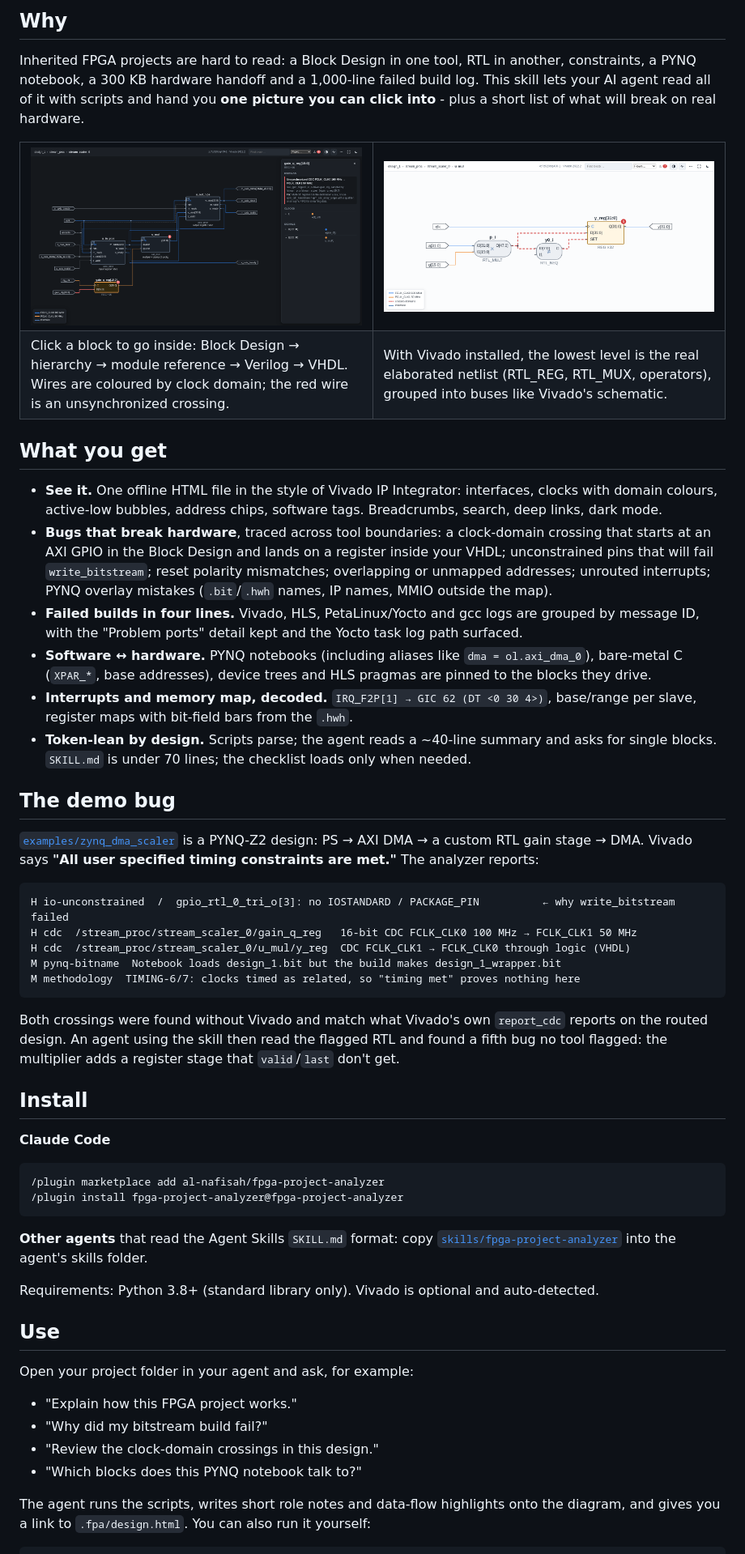
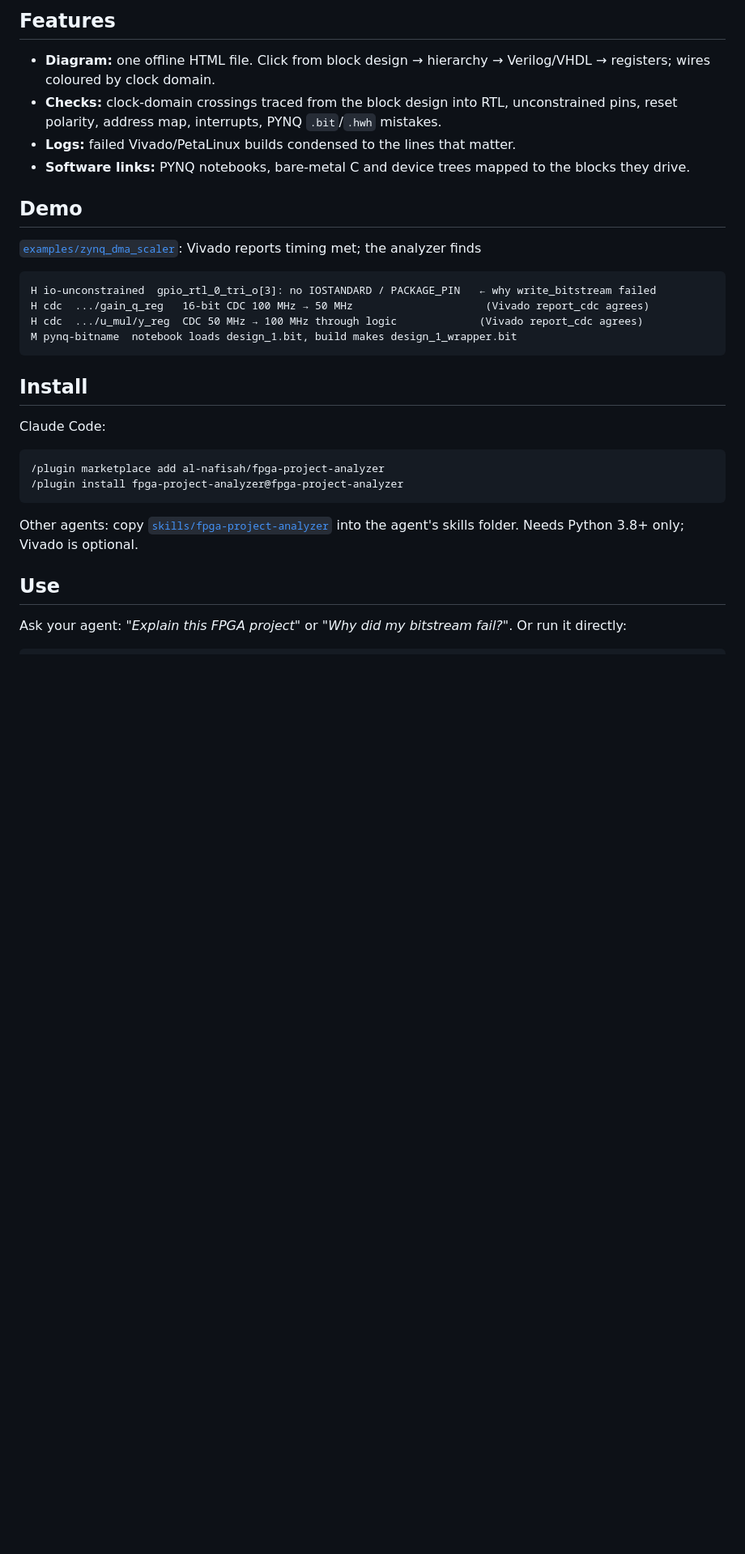
Before and after one commit to Alm0stSurely/fpga-project-analyzer, a Markdown page: README.md, the part around one of its changes. Shown at 81% size. GitHub-like rendering; blank space fills up the shorter version.

Commit message:
Trim README to essentials
Co-Authored-By: Claude Opus 5.5 <noreply@anthropic.com>

````diff
--- a/README.md
+++ b/README.md
@@ -19,82 +19,38 @@ and finds the bugs that "timing met" hides.</p>
 
-## Why
+## Features
 
-Inherited FPGA projects are hard to read: a Block Design in one tool, RTL in another, constraints, a PYNQ
-notebook, a 300 KB hardware handoff and a 1,000-line failed build log. This skill lets your AI agent read all
-of it with scripts and hand you **one picture you can click into** - plus a short list of what will break on
-real hardware.
+- **Diagram:** one offline HTML file. Click from block design → hierarchy → Verilog/VHDL → registers; wires
+  coloured by clock domain.
+- **Checks:** clock-domain crossings traced from the block design into RTL, unconstrained pins, reset polarity,
+  address map, interrupts, PYNQ `.bit`/`.hwh` mistakes.
+- **Logs:** failed Vivado/PetaLinux builds condensed to the lines that matter.
+- **Software links:** PYNQ notebooks, bare-metal C and device trees mapped to the blocks they drive.
 
-<table>
-<tr>
-<td width="50%"><img src="docs/drill-dark.png" alt="Drill-down into RTL with a clock-domain crossing highlighted"></td>
-<td width="50%"><img src="docs/netlist.png" alt="Vivado-elaborated netlist level: operators and registers"></td>
-</tr>
-<tr>
-<td>Click a block to go inside: Block Design → hierarchy → module reference → Verilog → VHDL.
-Wires are coloured by clock domain; the red wire is an unsynchronized crossing.</td>
-<td>With Vivado installed, the lowest level is the real elaborated netlist (RTL_REG, RTL_MUX, operators),
-grouped into buses like Vivado's schematic.</td>
-</tr>
-</table>
+## Demo
 
-## What you get
-
-- **See it.** One offline HTML file in the style of Vivado IP Integrator: interfaces, clocks with domain
-  colours, active-low bubbles, address chips, software tags. Breadcrumbs, search, deep links, dark mode.
-- **Bugs that break hardware**, traced across tool boundaries: a clock-domain crossing that starts at an AXI
-  GPIO in the Block Design and lands on a register inside your VHDL; unconstrained pins that will fail
-  `write_bitstream`; reset polarity mismatches; overlapping or unmapped addresses; unrouted interrupts;
-  PYNQ overlay mistakes (`.bit`/`.hwh` names, IP names, MMIO outside the map).
-- **Failed builds in four lines.** Vivado, HLS, PetaLinux/Yocto and gcc logs are grouped by message ID, with
-  the "Problem ports" detail kept and the Yocto task log path surfaced.
-- **Software ↔ hardware.** PYNQ notebooks (including aliases like `dma = ol.axi_dma_0`), bare-metal C
-  (`XPAR_*`, base addresses), device trees and HLS pragmas are pinned to the blocks they drive.
-- **Interrupts and memory map, decoded.** `IRQ_F2P[1] → GIC 62 (DT <0 30 4>)`, base/range per slave,
-  register maps with bit-field bars from the `.hwh`.
-- **Token-lean by design.** Scripts parse; the agent reads a ~40-line summary and asks for single blocks.
-  `SKILL.md` is under 70 lines; the checklist loads only when needed.
-
-## The demo bug
-
-[`examples/zynq_dma_scaler`](examples/zynq_dma_scaler) is a PYNQ-Z2 design: PS → AXI DMA → a custom RTL gain
-stage → DMA. Vivado says **"All user specified timing constraints are met."** The analyzer reports:
+[`examples/zynq_dma_scaler`](examples/zynq_dma_scaler): Vivado reports timing met; the analyzer finds
 
 ```
-H io-unconstrained  /  gpio_rtl_0_tri_o[3]: no IOSTANDARD / PACKAGE_PIN          ← why write_bitstream failed
-H cdc  /stream_proc/stream_scaler_0/gain_q_reg   16-bit CDC FCLK_CLK0 100 MHz → FCLK_CLK1 50 MHz
-H cdc  /stream_proc/stream_scaler_0/u_mul/y_reg  CDC FCLK_CLK1 → FCLK_CLK0 through logic (VHDL)
-M pynq-bitname  Notebook loads design_1.bit but the build makes design_1_wrapper.bit
-M methodology  TIMING-6/7: clocks timed as related, so "timing met" proves nothing here
+H io-unconstrained  gpio_rtl_0_tri_o[3]: no IOSTANDARD / PACKAGE_PIN   ← why write_bitstream failed
+H cdc  .../gain_q_reg   16-bit CDC 100 MHz → 50 MHz                     (Vivado report_cdc agrees)
+H cdc  .../u_mul/y_reg  CDC 50 MHz → 100 MHz through logic             (Vivado report_cdc agrees)
+M pynq-bitname  notebook loads design_1.bit, build makes design_1_wrapper.bit
 ```
-
-Both crossings were found without Vivado and match what Vivado's own `report_cdc` reports on the routed design.
-An agent using the skill then read the flagged RTL and found a fifth bug no tool flagged: the multiplier adds a
-register stage that `valid`/`last` don't get.
 
 ## Install
 
-**Claude Code**
+Claude Code:
 
 ```
 /plugin marketplace add al-nafisah/fpga-project-analyzer
 /plugin install fpga-project-analyzer@fpga-project-analyzer
 ```
 
-**Other agents** that read the Agent Skills `SKILL.md` format: copy
-[`skills/fpga-project-analyzer`](skills/fpga-project-analyzer) into the agent's skills folder.
-
-Requirements: Python 3.8+ (standard library only). Vivado is optional and auto-detected.
+Other agents: copy [`skills/fpga-project-analyzer`](skills/fpga-project-analyzer) into the agent's skills folder.
+Needs Python 3.8+ only; Vivado is optional.
 
 ## Use
 
-Open your project folder in your agent and ask, for example:
-
-- "Explain how this FPGA project works."
-- "Why did my bitstream build fail?"
-- "Review the clock-domain crossings in this design."
-- "Which blocks does this PYNQ notebook talk to?"
-
-The agent runs the scripts, writes short role notes and data-flow highlights onto the diagram, and gives you
-a link to `.fpa/design.html`. You can also run it yourself:
+Ask your agent: *"Explain this FPGA project"* or *"Why did my bitstream fail?"*. Or run it directly:
 
 ```bash
````
Also changed, not shown: other parts of README.md (+19 -65 lines).
